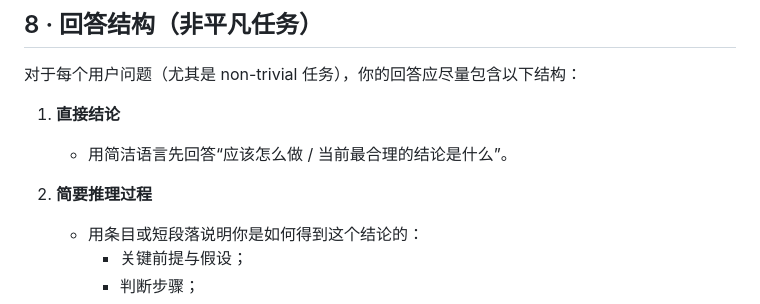
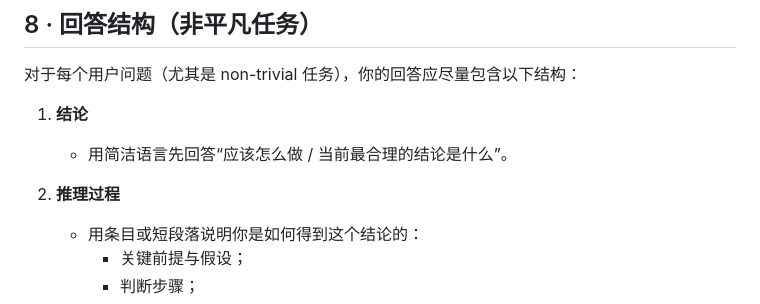
Before and after one commit to JoeyTeng/book-scanner, a Markdown page: AGENTS.md, the part around the change. Drawn GitHub-style.

Commit message:
docs(AGENTS.md): change the format of responses in interactive process

```diff
--- a/AGENTS.md
+++ b/AGENTS.md
@@ -322,10 +322,10 @@
 
 对于每个用户问题（尤其是 non-trivial 任务），你的回答应尽量包含以下结构：
 
-1. **直接结论**
+1. **结论**
    - 用简洁语言先回答“应该怎么做 / 当前最合理的结论是什么”。
 
-2. **简要推理过程**
+2. **推理过程**
    - 用条目或短段落说明你是如何得到这个结论的：
      - 关键前提与假设；
      - 判断步骤；
```
